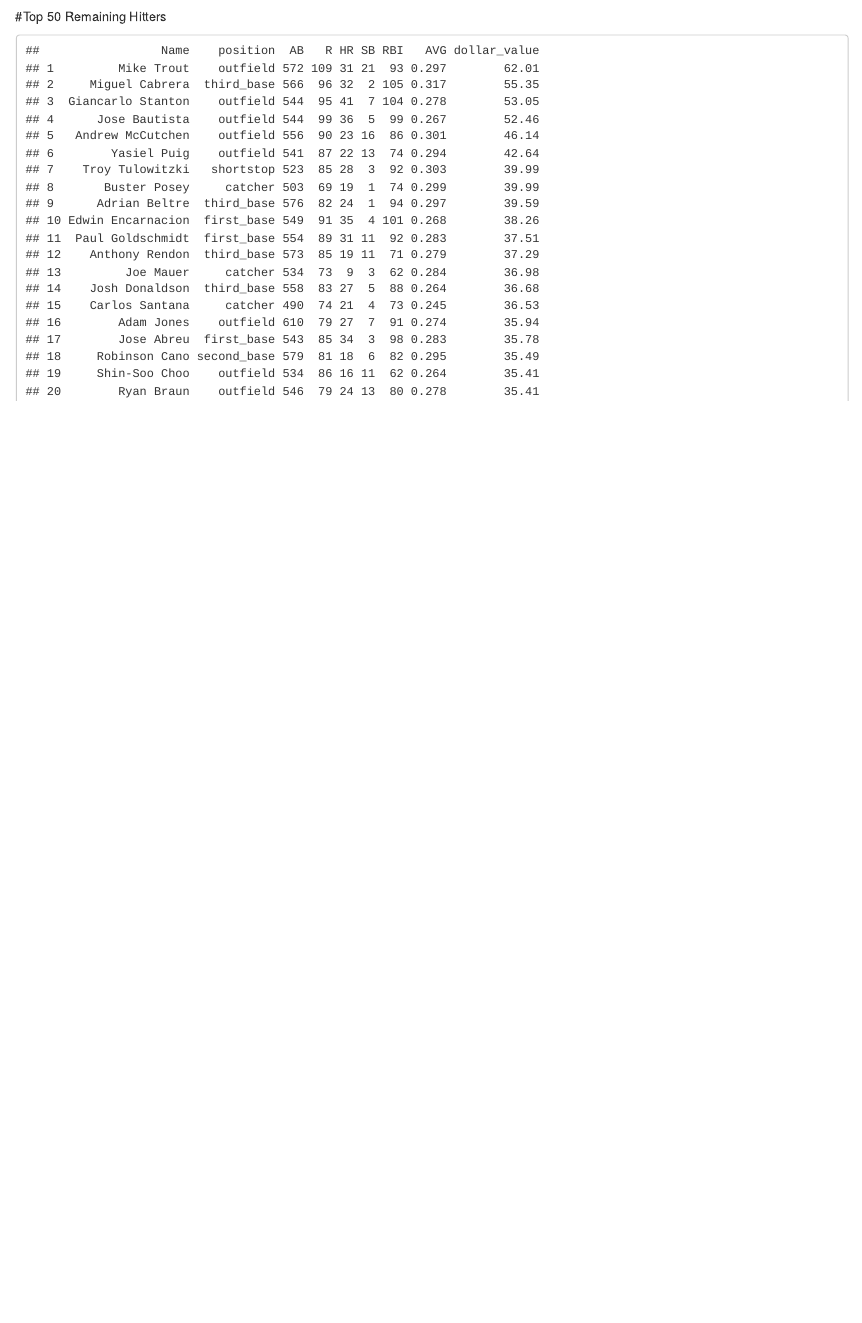
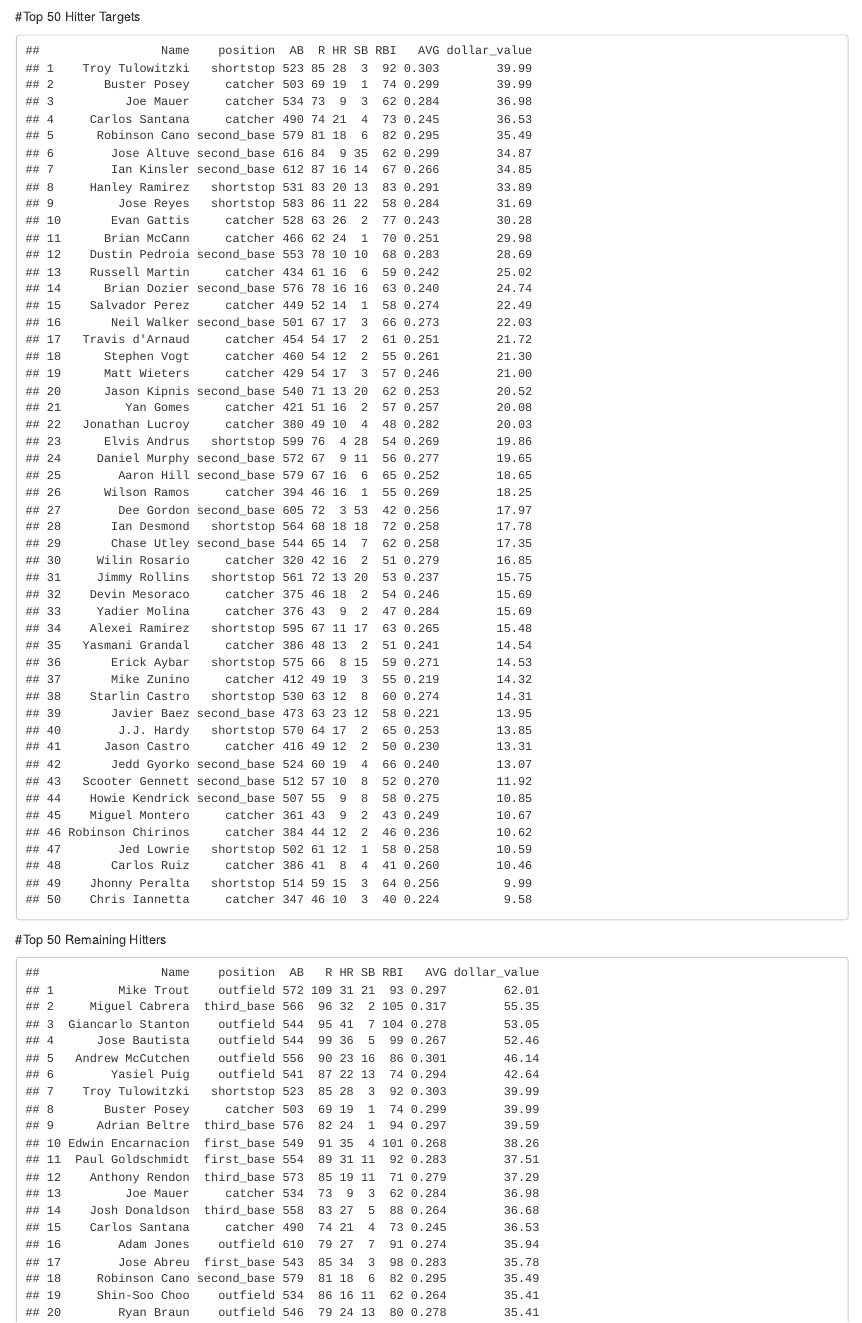
Before and after one commit to seanasdf/fantasy2015, an R Markdown document (fantasy2015.Rmd): the page in a window 1100 px wide, from 1890 px down. Rendered offline with R 4.5, knitr and Pandoc, with nearby package versions; some code elsewhere in the file could not run offline.

Commit message:
more draft picks

````diff
--- a/fantasy2015.Rmd
+++ b/fantasy2015.Rmd
@@ -60,10 +60,22 @@ moneyvspoints <-    ggplot(data=standings, aes(x=left, y = total_points, label =
 moneyvspoints
 ```
 
+#Top 50 Hitter Targets
+```{r hittertargets, echo=FALSE, warning=FALSE, error=FALSE, message = FALSE}
+library(dplyr)
+topremainings <- filter(hitter_projections, status != "drafted",
+                                            position == "catcher" |
+                                            position == "second_base" |
+                                            position == "shortstop"
+                        )
+
+topremainings <- topremainings[1:50,c("Name","position","AB","R","HR","SB","RBI","AVG","dollar_value")]
+topremainings
+```
 
 #Top 50 Remaining Hitters
 ```{r remaininghitters, echo=FALSE}
-topremainings <- hitter_projections[which(hitter_projections$status != "drafted"),]
+topremainings <- filter(hitter_projections, status != "drafted")
 topremainings <- topremainings[1:50,c("Name","position","AB","R","HR","SB","RBI","AVG","dollar_value")]
 topremainings
 ```
````
Also changed, not shown: draftpicks.xlsx, fantasy2015.html, fantasy2015.md, fantasy2015_files/figure-html/pointsgraph-1.png, player_projections.csv.
